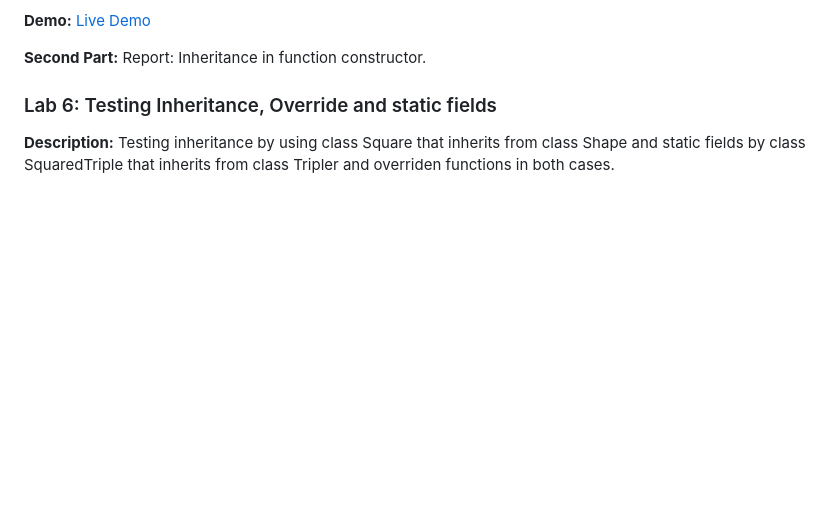
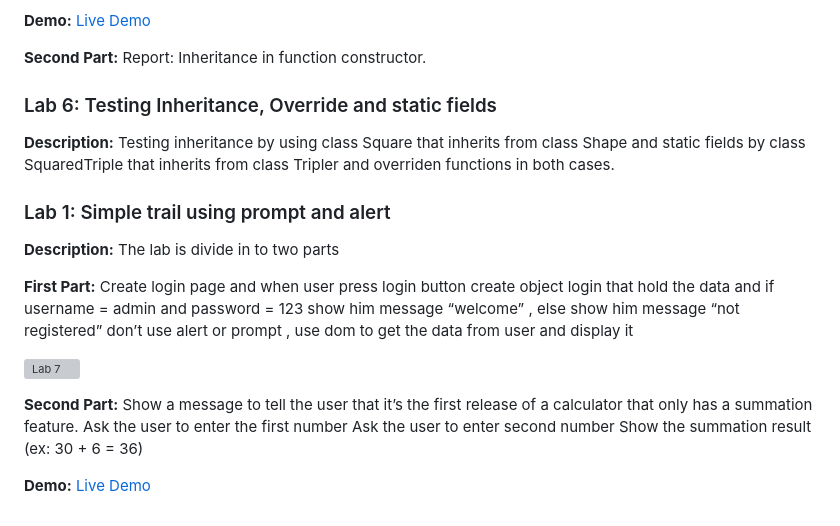
Before and after one commit to Merna140/Java-Script-Labs, a Markdown page: README.md, the part around the change printed below. Drawn GitHub-style; blank space fills up the shorter version; grey boxes are pictures that could not be loaded.

```diff
--- a/README.md
+++ b/README.md
@@ -161,3 +162,27 @@ Office:
 **Description:**
 Testing inheritance by using class Square that inherits from class Shape and
 static fields by class SquaredTriple that inherits from class Tripler and overriden functions in both cases.
+
+<!-- Lab7 -->
+### Lab 1: Simple trail using prompt and alert
+
+**Description:**
+The lab is divide in to two parts
+
+**First Part:**
+Create login page and when user press login button create object login that hold
+the data and if username = admin and password = 123 show him message
+“welcome” , else show him message “not registered”
+don’t use alert or prompt , use dom to get the data from user and display it
+
+![Lab 7](./assets/images/Lab7_1.png)
+
+
+**Second Part:**
+Show a message to tell the user that it’s the first release of a calculator that only has a summation feature.
+Ask the user to enter the first number
+Ask the user to enter second number
+Show the summation result (ex: 30 + 6 = 36)
+
+**Demo:**
+[Live Demo](https://mernagamalshenouda.github.io/JavaScript-Labs/Lab1-JS/Index.html)
```
Also changed, not shown: other parts of README.md (+1 -0 lines), assets/images/Lab7_1.PNG (added).
